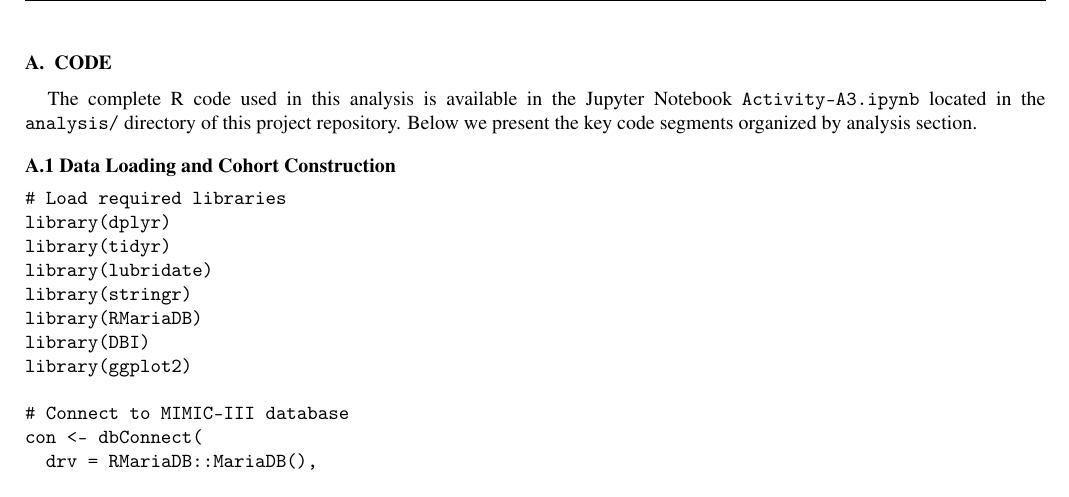
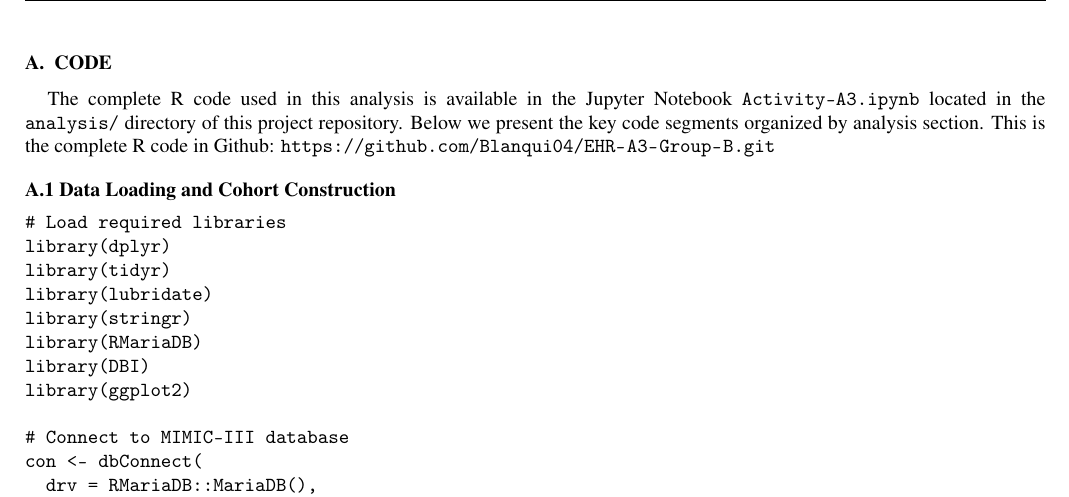
Before and after one commit to Blanqui04/EHR-A3-Group-B, a LaTeX paper (paper/main.tex, which reads paper/sections/appendix.tex): part of page 8 of 10, cut so that both start at the same text. Compiled offline with pdfLaTeX.

Commit message:
Update compiled PDF and auxiliary files

```diff
--- a/paper/sections/appendix.tex
+++ b/paper/sections/appendix.tex
@@ -1,4 +1,5 @@
 The complete R code used in this analysis is available in the Jupyter Notebook \texttt{Activity-A3.ipynb} located in the \texttt{analysis/} directory of this project repository. Below we present the key code segments organized by analysis section.
+This is the complete R code in Github: \url{https://github.com/Blanqui04/EHR-A3-Group-B.git}
 
 \subsection*{A.1 Data Loading and Cohort Construction}
 
```
Also changed, not shown: paper/main.bbl, paper/main.pdf, 3 other files.
